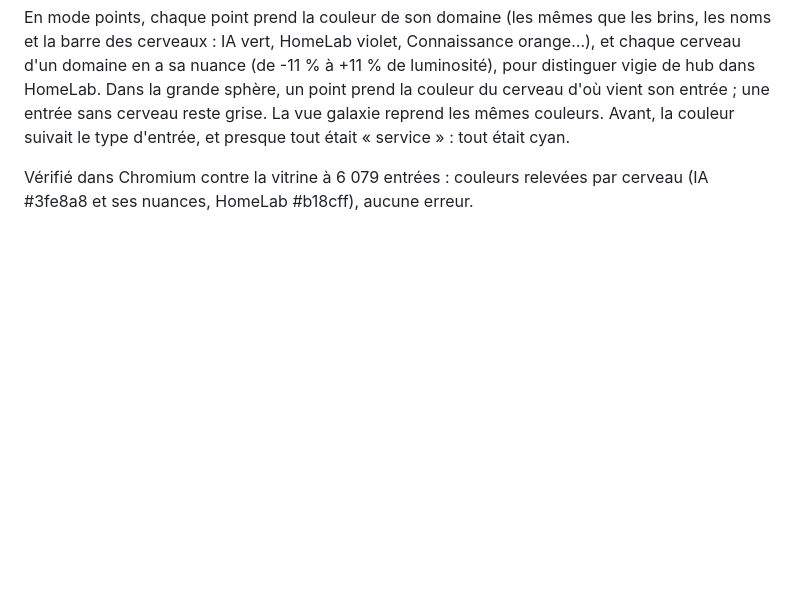
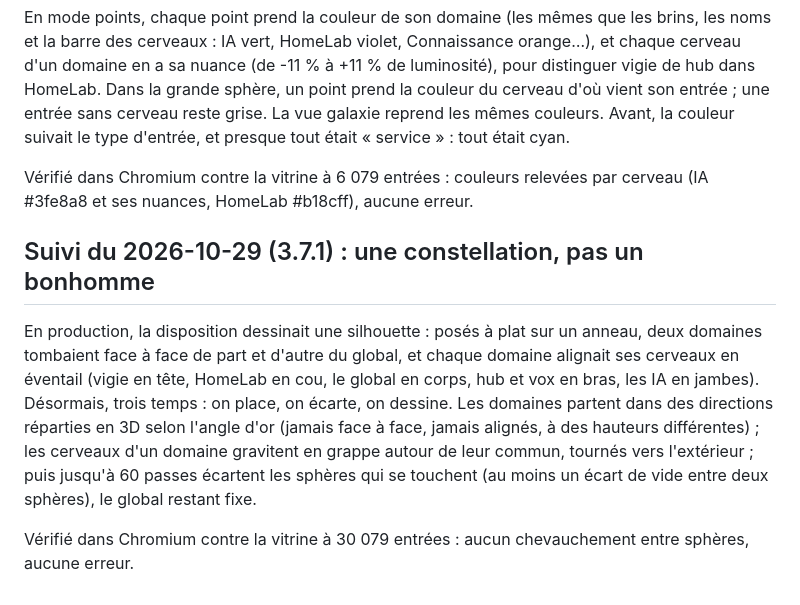
Before and after one commit to codexX64/Synapse, a Markdown page: NO-VIBE.md, the part around the change. GitHub-like rendering; blank space fills up the shorter version.

Commit message:
relevés : une constellation

```diff
--- a/NO-VIBE.md
+++ b/NO-VIBE.md
@@ -240,3 +240,8 @@ Vérifié dans Chromium contre la vitrine à 30 079 entrées : filament le plus
 En mode points, chaque point prend la couleur de son domaine (les mêmes que les brins, les noms et la barre des cerveaux : IA vert, HomeLab violet, Connaissance orange…), et chaque cerveau d'un domaine en a sa nuance (de -11 % à +11 % de luminosité), pour distinguer vigie de hub dans HomeLab. Dans la grande sphère, un point prend la couleur du cerveau d'où vient son entrée ; une entrée sans cerveau reste grise. La vue galaxie reprend les mêmes couleurs. Avant, la couleur suivait le type d'entrée, et presque tout était « service » : tout était cyan.
 
 Vérifié dans Chromium contre la vitrine à 6 079 entrées : couleurs relevées par cerveau (IA #3fe8a8 et ses nuances, HomeLab #b18cff), aucune erreur.
+
+## Suivi du 2026-10-29 (3.7.1) : une constellation, pas un bonhomme
+En production, la disposition dessinait une silhouette : posés à plat sur un anneau, deux domaines tombaient face à face de part et d'autre du global, et chaque domaine alignait ses cerveaux en éventail (vigie en tête, HomeLab en cou, le global en corps, hub et vox en bras, les IA en jambes). Désormais, trois temps : on place, on écarte, on dessine. Les domaines partent dans des directions réparties en 3D selon l'angle d'or (jamais face à face, jamais alignés, à des hauteurs différentes) ; les cerveaux d'un domaine gravitent en grappe autour de leur commun, tournés vers l'extérieur ; puis jusqu'à 60 passes écartent les sphères qui se touchent (au moins un écart de vide entre deux sphères), le global restant fixe.
+
+Vérifié dans Chromium contre la vitrine à 30 079 entrées : aucun chevauchement entre sphères, aucune erreur.
```
